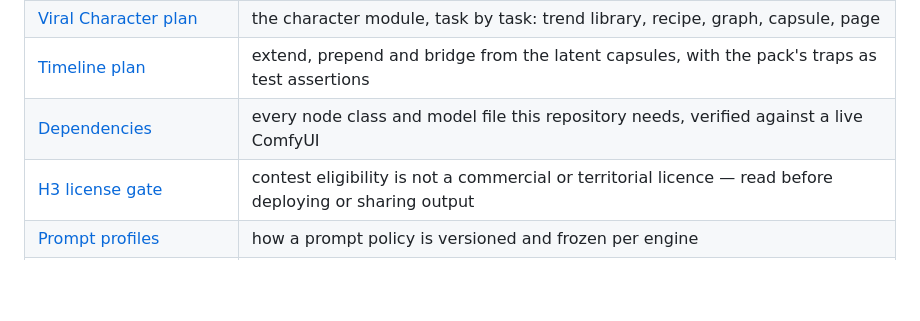
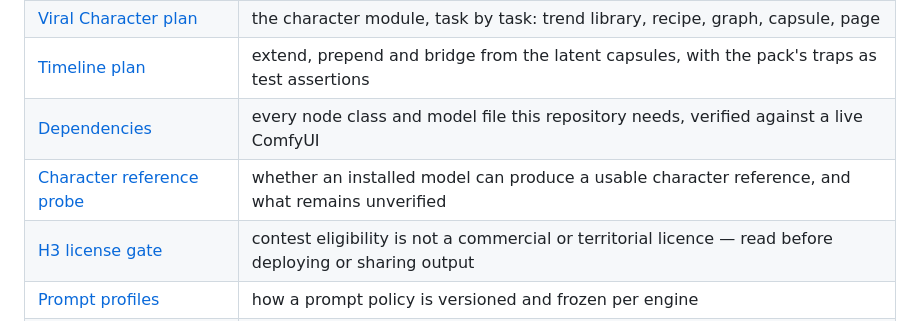
Before and after one commit to lvsas/OpenJutsuStudio, a Markdown page: docs/README.md, the part around the change. Rendered like a GitHub page; blank space fills up the shorter version.

Commit message:
docs: measure what FLUX 2 Klein actually produces as a character reference
Task 1 of the character plan, closed with a measurement rather than an opinion. A minimal FLUX 2
Klein text-to-image graph reduced from the frame-edit workflow, three arms differing in one variable
per pair, each audited at no cost before any render.

What the probe establishes:
- a 1 MP character costs about ten seconds once the model is resident; the 54.7 s first render is a
  cold load and is reported as such, not as a step measurement
- the blue-hair attribute lands where it should: blue pixels span 8-31 % of the image height, always
  in the top third, which is where a head sits
- the yellow garment does not appear as a single wide mass over the torso, and the measurement
  cannot say whether that is the model or the colour heuristic catching warm highlights

What it does not establish, and says so: whether the character is any good. The vision model was
unreachable, so the images need a human eye and the document names the three files and the two
checks that would close the question, including the swap made from the winner.

Also worth recording as process: the suite failed four times on the previous commit with no real
fault. It was this repository's own guardrail, which asserts that documentation links point at files
git tracks, firing on four documents that had been linked but not yet staged. The check is correct
and the mistake was mine for committing without reading the result.

```diff
--- a/docs/README.md
+++ b/docs/README.md
@@ -34,6 +34,7 @@ what the product **is now**. Where an older file contradicts a newer one, the ne
 | [Viral Character plan](plans/2026-10-18-viral-character-phase.md) | the character module, task by task: trend library, recipe, graph, capsule, page |
 | [Timeline plan](plans/2026-10-18-timeline-latent-phase.md) | extend, prepend and bridge from the latent capsules, with the pack's traps as test assertions |
 | [Dependencies](dependencies.md) | every node class and model file this repository needs, verified against a live ComfyUI |
+| [Character reference probe](validation/character-reference-probe.md) | whether an installed model can produce a usable character reference, and what remains unverified |
 | [H3 license gate](validation/h3-license-gate.md) | contest eligibility is not a commercial or territorial licence — read before deploying or sharing output |
 | [Prompt profiles](architecture/prompt-profiles.md) | how a prompt policy is versioned and frozen per engine |
 | [H3 and the continuity capsule](architecture/h3-continuity-capsule.md) | the capsule is **live** in both studios; this records which H3 mechanisms that document proposed and we did not adopt |
```
